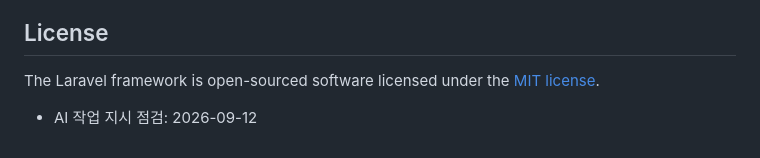
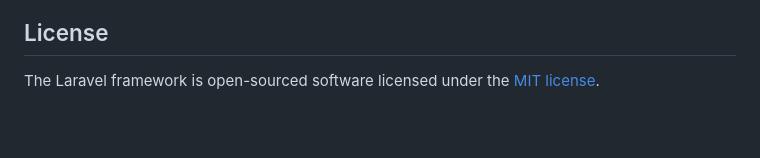
Before and after one commit to Jack-Won-Prompt/leefriends, a Markdown page: README.md, the part around the change. GitHub-like rendering; blank space fills up the shorter version.

Commit message:
점검 표식 제거 (작업 지시 #29)

```diff
--- a/README.md
+++ b/README.md
@@ -64,4 +64,3 @@ If you discover a security vulnerability within Laravel, please send an e-mail t
 ## License
 
 The Laravel framework is open-sourced software licensed under the [MIT license](https://opensource.org/licenses/MIT).
-- AI 작업 지시 점검: 2026-09-12
```
